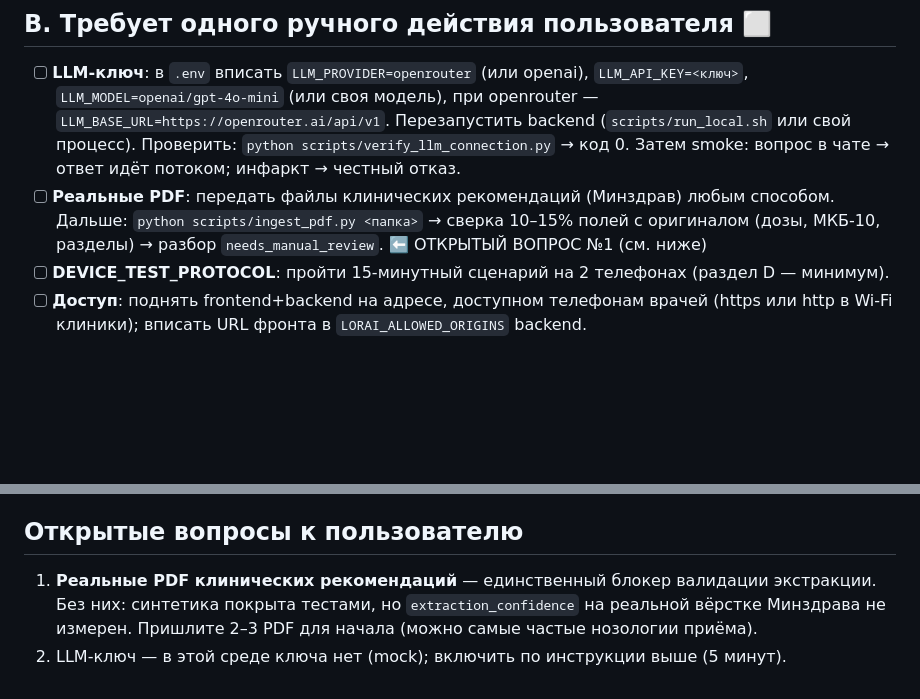
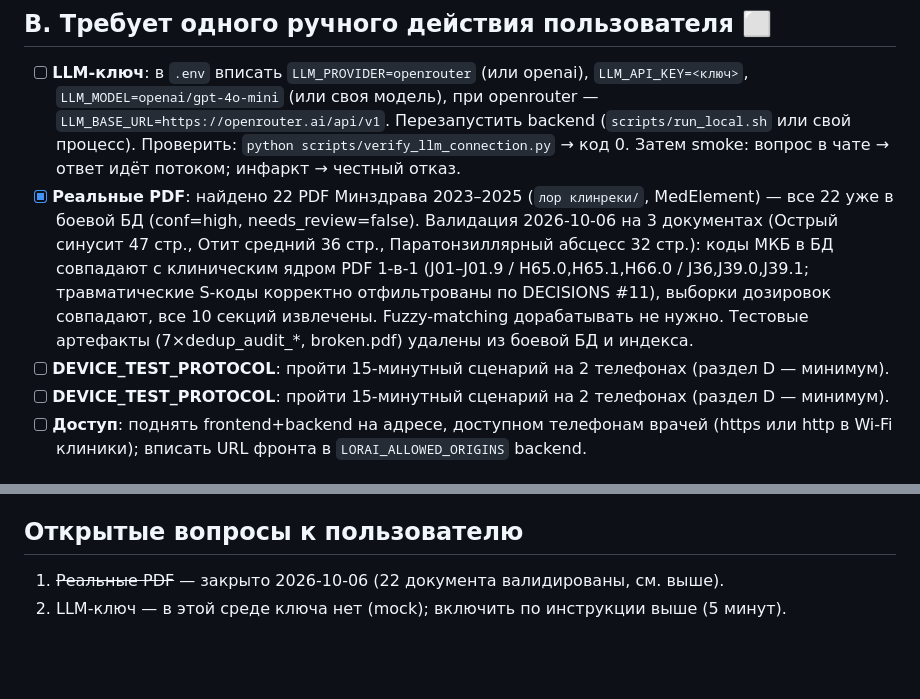
Before and after one commit to Turpalitto/LORAI, a Markdown page: docs/GO_LIVE_CHECKLIST.md, 2 parts joined by grey strips. GitHub-like rendering; blank space fills up the shorter version.

Commit message:
Go-live: real-PDF validation 3/3, prod DB cleaned to 22 docs

```diff
--- a/docs/GO_LIVE_CHECKLIST.md
+++ b/docs/GO_LIVE_CHECKLIST.md
@@ -16,9 +16,15 @@
   при openrouter — `LLM_BASE_URL=https://openrouter.ai/api/v1`. Перезапустить backend
   (`scripts/run_local.sh` или свой процесс). Проверить: `python scripts/verify_llm_connection.py`
   → код 0. Затем smoke: вопрос в чате → ответ идёт потоком; инфаркт → честный отказ.
-- [ ] **Реальные PDF**: передать файлы клинических рекомендаций (Минздрав) любым способом.
-  Дальше: `python scripts/ingest_pdf.py <папка>` → сверка 10–15% полей с оригиналом
-  (дозы, МКБ-10, разделы) → разбор `needs_manual_review`. ⬅️ ОТКРЫТЫЙ ВОПРОС №1 (см. ниже)
+- [x] **Реальные PDF**: найдено 22 PDF Минздрава 2023–2025 (`лор клинреки/`, MedElement) —
+  все 22 уже в боевой БД (conf=high, needs_review=false). Валидация 2026-10-06
+  на 3 документах (Острый синусит 47 стр., Отит средний 36 стр., Паратонзиллярный
+  абсцесс 32 стр.): коды МКБ в БД совпадают с клиническим ядром PDF 1-в-1
+  (J01–J01.9 / H65.0,H65.1,H66.0 / J36,J39.0,J39.1; травматические S-коды
+  корректно отфильтрованы по DECISIONS #11), выборки дозировок совпадают,
+  все 10 секций извлечены. Fuzzy-matching дорабатывать не нужно.
+  Тестовые артефакты (7×dedup_audit_*, broken.pdf) удалены из боевой БД и индекса.
+- [ ] **DEVICE_TEST_PROTOCOL**: пройти 15-минутный сценарий на 2 телефонах (раздел D — минимум).
 - [ ] **DEVICE_TEST_PROTOCOL**: пройти 15-минутный сценарий на 2 телефонах (раздел D — минимум).
 - [ ] **Доступ**: поднять frontend+backend на адресе, доступном телефонам врачей
   (https или http в Wi-Fi клиники); вписать URL фронта в `LORAI_ALLOWED_ORIGINS` backend.
@@ -31,7 +37,5 @@
 - [ ] Нативная эскалация только по итогам пилота (биометрия ОС, фон — см. DECISIONS #25)
 
 ## Открытые вопросы к пользователю
-1. **Реальные PDF клинических рекомендаций** — единственный блокер валидации экстракции.
-   Без них: синтетика покрыта тестами, но `extraction_confidence` на реальной вёрстке
-   Минздрава не измерен. Пришлите 2–3 PDF для начала (можно самые частые нозологии приёма).
+1. ~~Реальные PDF~~ — закрыто 2026-10-06 (22 документа валидированы, см. выше).
 2. LLM-ключ — в этой среде ключа нет (mock); включить по инструкции выше (5 минут).
```
